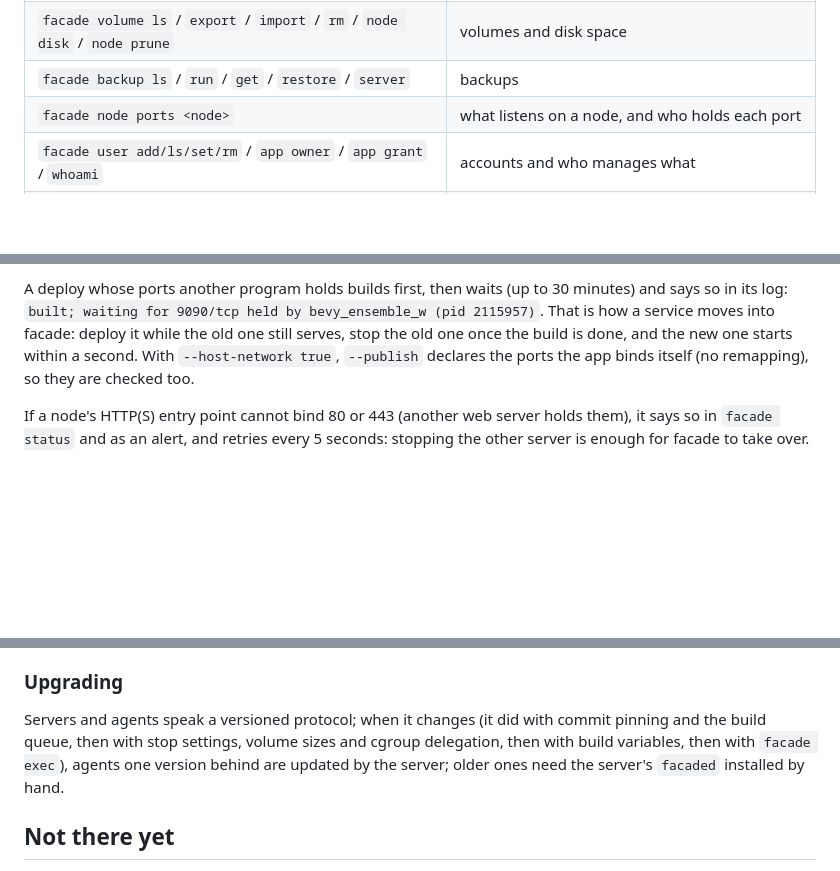
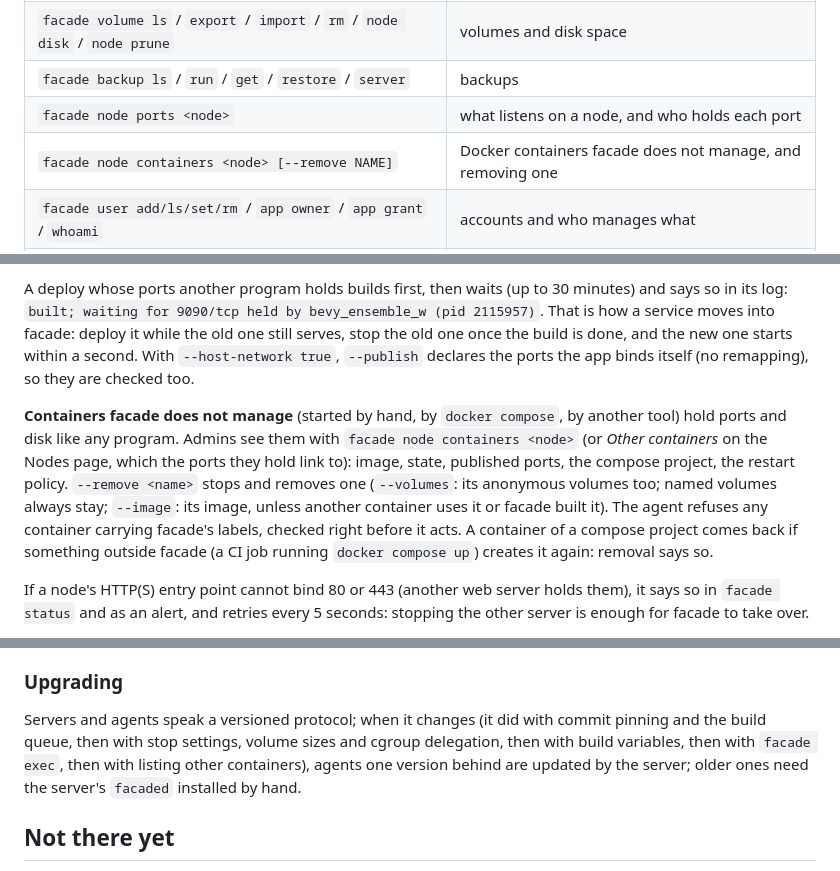
Before and after one commit to Sigma-studios/facade, a Markdown page: README.md, 3 parts joined by grey strips. Drawn GitHub-style; blank space fills up the shorter version.

Commit message:
README: containers facade does not manage

```diff
--- a/README.md
+++ b/README.md
@@ -303,6 +303,7 @@ template in `lang::generated_dockerfile`.
 | `facade volume ls` / `export` / `import` / `rm` / `node disk` / `node prune` | volumes and disk space |
 | `facade backup ls` / `run` / `get` / `restore` / `server` | backups |
 | `facade node ports <node>` | what listens on a node, and who holds each port |
+| `facade node containers <node> [--remove NAME]` | Docker containers facade does not manage, and removing one |
 | `facade user add/ls/set/rm` / `app owner` / `app grant` / `whoami` | accounts and who manages what |
 | `facade server` / `server set` | the web UI's domain, ACME contact, direct API port |
 | `facade server update [--check]` | update facade to the latest build of main (see [Updating](#updating)) |
@@ -716,6 +717,17 @@ while the old one still serves, stop the old one once the build is done, and the
 new one starts within a second. With `--host-network true`, `--publish` declares
 the ports the app binds itself (no remapping), so they are checked too.
 
+**Containers facade does not manage** (started by hand, by `docker compose`, by
+another tool) hold ports and disk like any program. Admins see them with `facade node
+containers <node>` (or *Other containers* on the Nodes page, which the ports they
+hold link to): image, state, published ports, the compose project, the restart
+policy. `--remove <name>` stops and removes one (`--volumes`: its anonymous volumes
+too; named volumes always stay; `--image`: its image, unless another container uses
+it or facade built it). The agent refuses any container carrying facade's labels,
+checked right before it acts. A container of a compose project comes back if
+something outside facade (a CI job running `docker compose up`) creates it again:
+removal says so.
+
 If a node's HTTP(S) entry point cannot bind 80 or 443 (another web server holds
 them), it says so in `facade status` and as an alert, and retries every 5 seconds:
 stopping the other server is enough for facade to take over.
@@ -800,7 +812,8 @@ secrets still to set. Applying is idempotent and never deletes anything.
 
 Servers and agents speak a versioned protocol; when it changes (it did with commit
 pinning and the build queue, then with stop settings, volume sizes and cgroup
-delegation, then with build variables, then with `facade exec`), agents one version behind are updated by
+delegation, then with build variables, then with `facade exec`, then with listing other
+containers), agents one version behind are updated by
 the server; older ones need the server's `facaded` installed by hand.
 
 ## Not there yet
```
